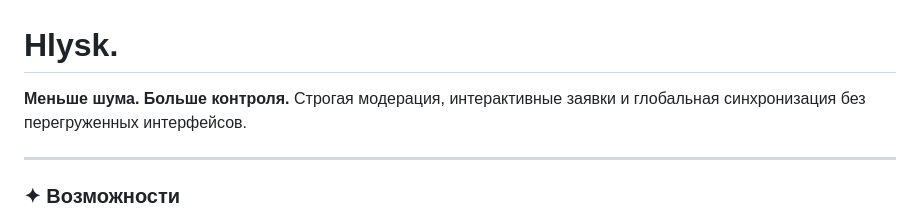
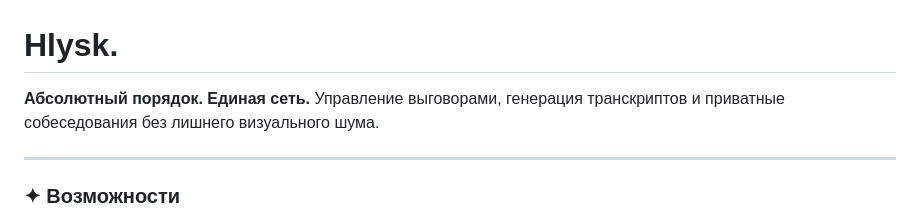
Before and after one commit to kviniz/Hlysk, a Markdown page: README.MD, the part around the change. Drawn GitHub-style.

Commit message:
Revise README content for branding update
Updated the README to reflect new branding and features.

```diff
--- a/README.MD
+++ b/README.MD
@@ -1,7 +1,7 @@
 # Hlysk.
 
-**Меньше шума. Больше контроля.**
-Строгая модерация, интерактивные заявки и глобальная синхронизация без перегруженных интерфейсов.
+**Абсолютный порядок. Единая сеть.**
+Управление выговорами, генерация транскриптов и приватные собеседования без лишнего визуального шума.
 
 ---
 
```
